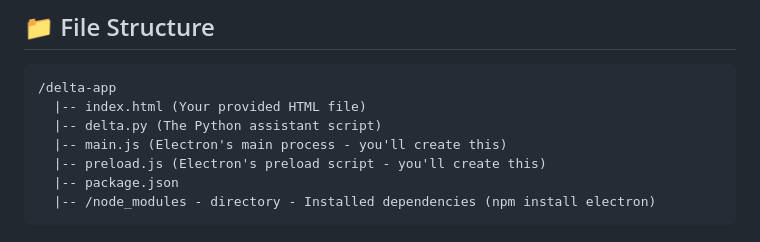
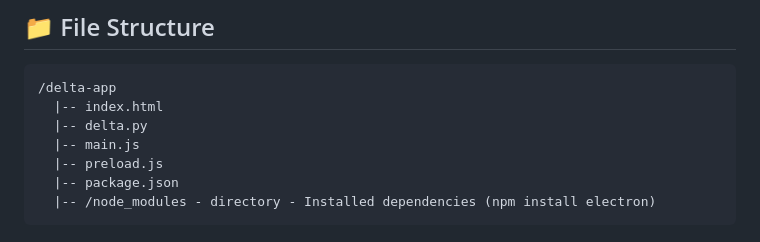
Before and after one commit to Manas-Gpt/Desktop-Assistant-Delta, a Markdown page: README.md, the part around the change. Rendered like a GitHub page.

````diff
--- a/README.md
+++ b/README.md
@@ -7,10 +7,10 @@ A comprehensive, voice-controlled desktop assistant built with Python. Delta is
 ## 📁 File Structure
 ```
 /delta-app
-  |-- index.html (Your provided HTML file)
-  |-- delta.py (The Python assistant script)
-  |-- main.js (Electron's main process - you'll create this)
-  |-- preload.js (Electron's preload script - you'll create this)
+  |-- index.html
+  |-- delta.py
+  |-- main.js
+  |-- preload.js
   |-- package.json
   |-- /node_modules - directory - Installed dependencies (npm install electron)
 ```
````
